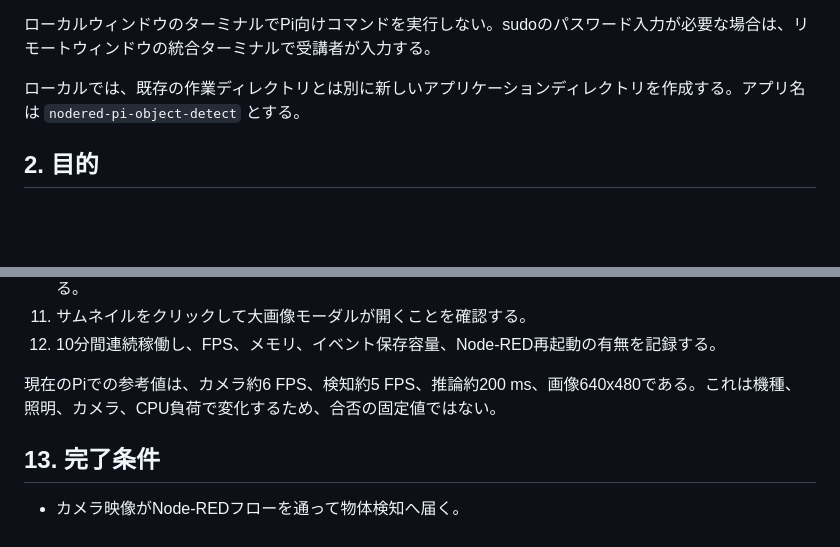
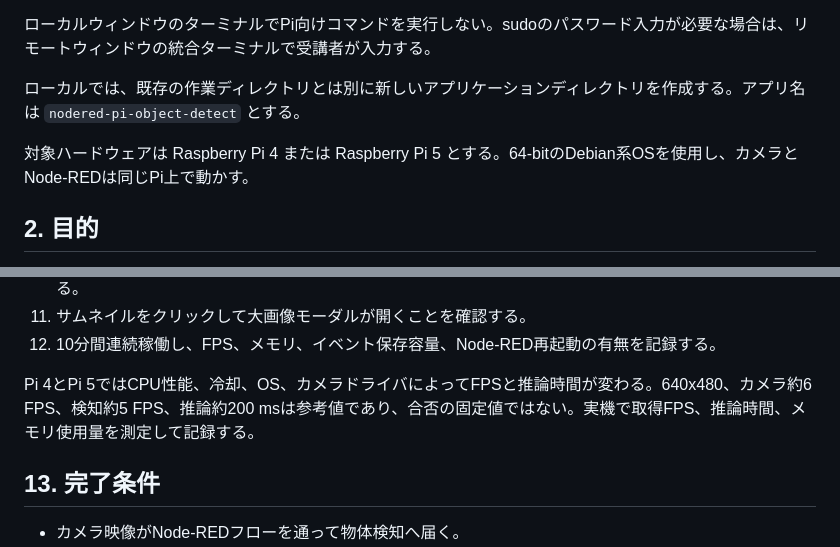
Before and after one commit to rsimd/nodered-pi-object-detect, a Markdown page: AGENTS.md, 2 parts joined by grey strips. Drawn GitHub-style; blank space fills up the shorter version.

Commit message:
docs: target Raspberry Pi 4 and 5

```diff
--- a/AGENTS.md
+++ b/AGENTS.md
@@ -27,6 +27,8 @@ export APP_URL="http://${PI_HOST}:1880/"
 ローカルウィンドウのターミナルでPi向けコマンドを実行しない。sudoのパスワード入力が必要な場合は、リモートウィンドウの統合ターミナルで受講者が入力する。
 
 ローカルでは、既存の作業ディレクトリとは別に新しいアプリケーションディレクトリを作成する。アプリ名は `nodered-pi-object-detect` とする。
+
+対象ハードウェアは Raspberry Pi 4 または Raspberry Pi 5 とする。64-bitのDebian系OSを使用し、カメラとNode-REDは同じPi上で動かす。
 
 ## 2. 目的
 
@@ -245,7 +247,7 @@ Node-REDユーザーディレクトリは固定パスを使わず、サービス
 11. サムネイルをクリックして大画像モーダルが開くことを確認する。
 12. 10分間連続稼働し、FPS、メモリ、イベント保存容量、Node-RED再起動の有無を記録する。
 
-現在のPiでの参考値は、カメラ約6 FPS、検知約5 FPS、推論約200 ms、画像640x480である。これは機種、照明、カメラ、CPU負荷で変化するため、合否の固定値ではない。
+Pi 4とPi 5ではCPU性能、冷却、OS、カメラドライバによってFPSと推論時間が変わる。640x480、カメラ約6 FPS、検知約5 FPS、推論約200 msは参考値であり、合否の固定値ではない。実機で取得FPS、推論時間、メモリ使用量を測定して記録する。
 
 ## 13. 完了条件
 
```
